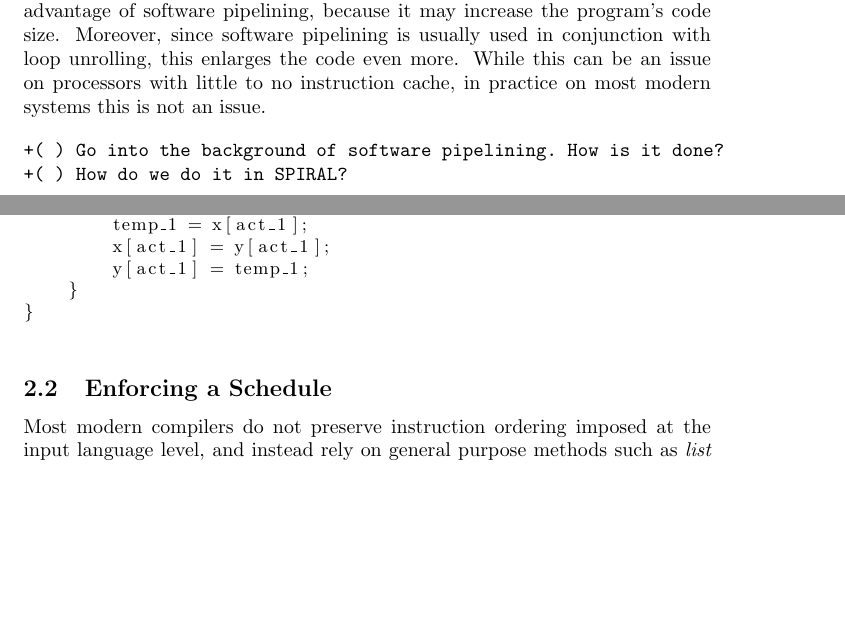
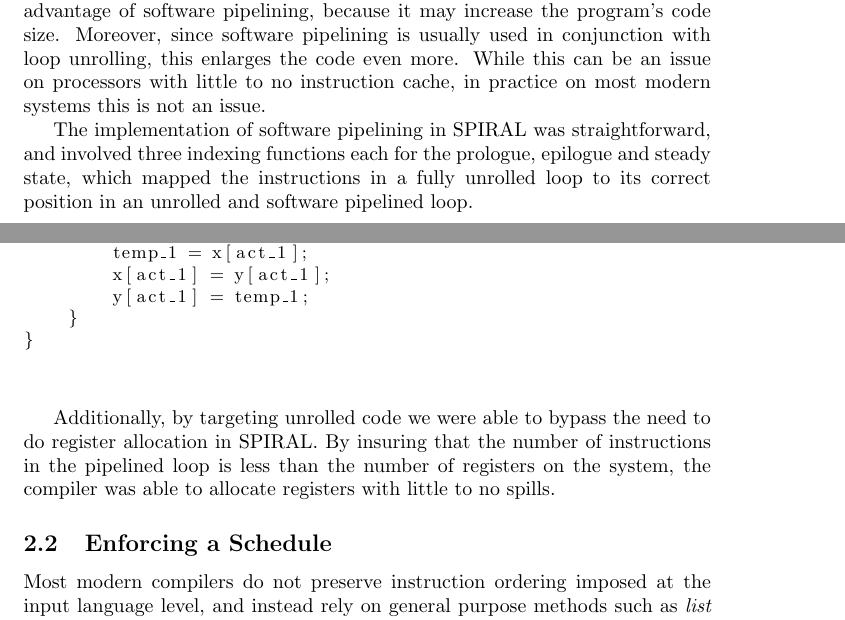
Before and after one commit to flavioc/compilers, a LaTeX paper (report/draft.tex): two parts of pages 5 and 6 of 11, joined at a grey line, cut so that both start at the same text, the shorter picture padded with empty space. Compiled offline with pdfLaTeX.

Commit message:
finished up sp in spiral

```diff
--- a/report/draft.tex
+++ b/report/draft.tex
@@ -346,10 +346,16 @@ is usually used in conjunction with loop unrolling, this enlarges the code
 even more. While this can be an issue on processors with little to no
 instruction cache, in practice on most modern systems this is not an issue.
 
-\begin{verbatim}
-+( ) Go into the background of software pipelining. How is it done?
-+( ) How do we do it in SPIRAL?
-\end{verbatim}
+The implementation of software pipelining in SPIRAL was straightforward, and
+involved three indexing functions each for the prologue, epilogue and steady
+state, which mapped the instructions in a fully unrolled loop to its correct
+position in an unrolled and software pipelined loop.
+
+Additionally, by targeting unrolled code we were able to bypass the need to do
+register allocation in SPIRAL. By insuring that the number of instructions in the
+pipelined loop is less than the number of registers on the system, the
+compiler was able to allocate registers with little to no spills.
+
 
 \subsection{Enforcing a Schedule}
 \begin{comment}
```
